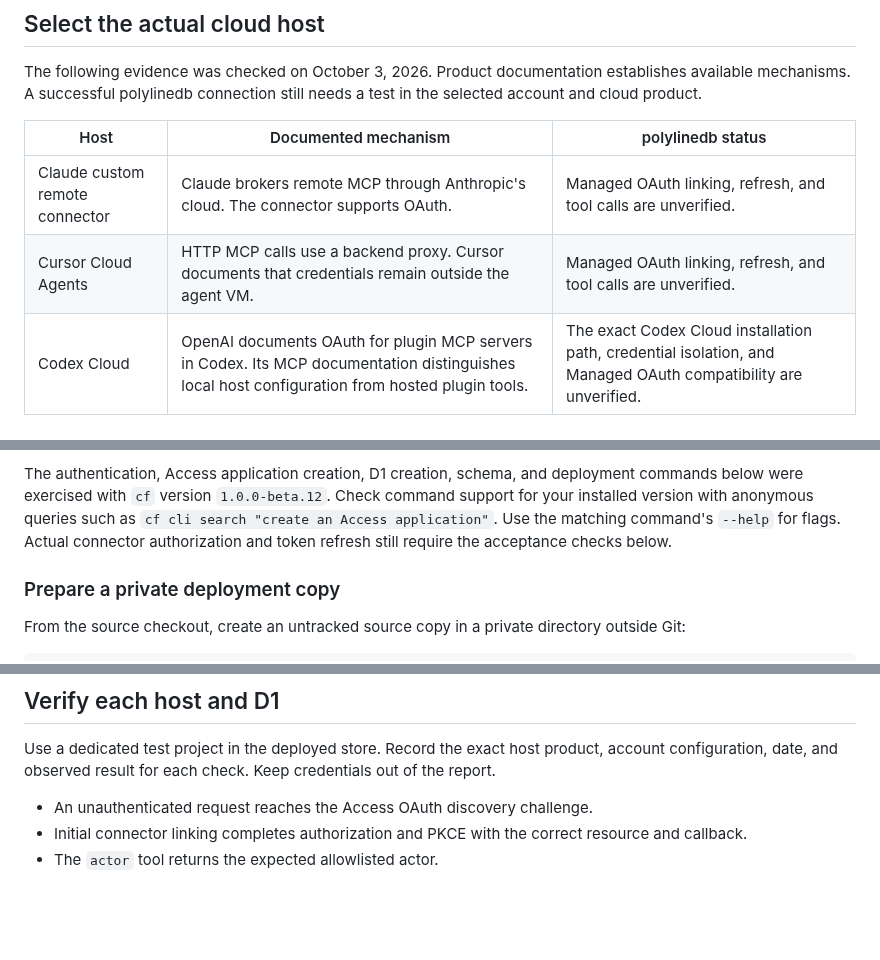
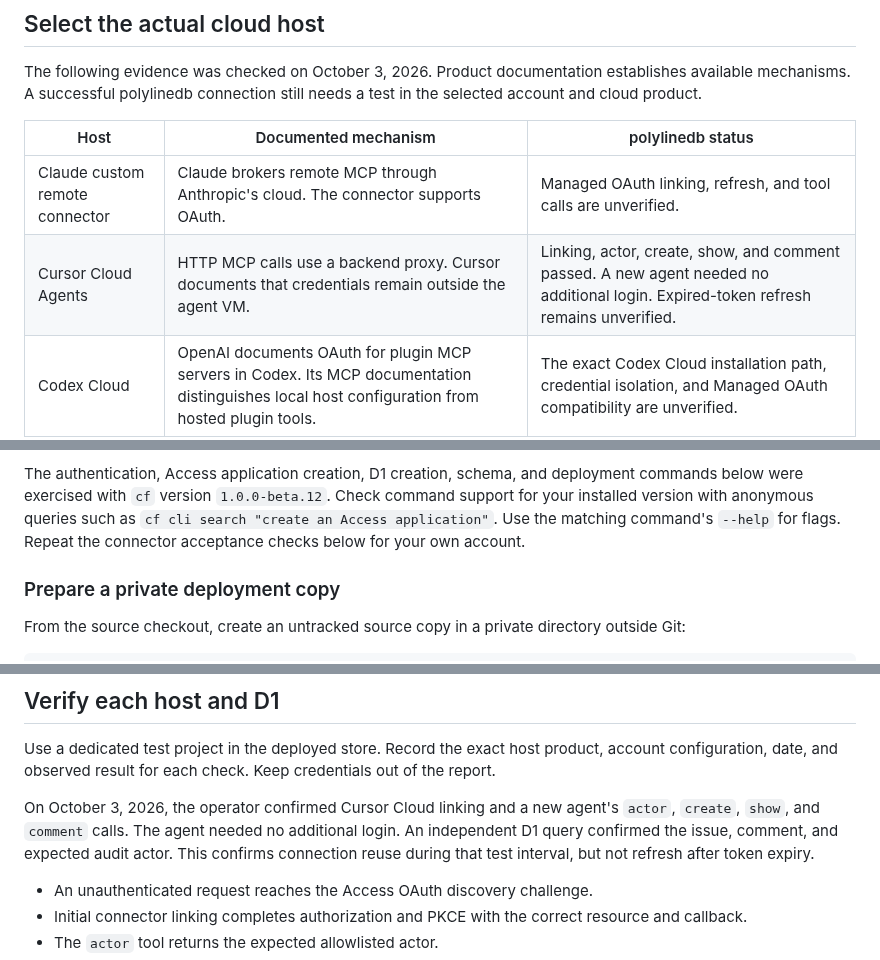
Before and after one commit to meganemura/polylinedb, a Markdown page: docs/cloud.md, 3 parts joined by grey strips. Rendered like a GitHub page; blank space fills up the shorter version.

```diff
--- a/docs/cloud.md
+++ b/docs/cloud.md
@@ -33,7 +35,7 @@ The following evidence was checked on October 3, 2026. Product documentation est
 | Host | Documented mechanism | polylinedb status |
 | --- | --- | --- |
 | Claude custom remote connector | Claude brokers remote MCP through Anthropic's cloud. The connector supports OAuth. | Managed OAuth linking, refresh, and tool calls are unverified. |
-| Cursor Cloud Agents | HTTP MCP calls use a backend proxy. Cursor documents that credentials remain outside the agent VM. | Managed OAuth linking, refresh, and tool calls are unverified. |
+| Cursor Cloud Agents | HTTP MCP calls use a backend proxy. Cursor documents that credentials remain outside the agent VM. | Linking, actor, create, show, and comment passed. A new agent needed no additional login. Expired-token refresh remains unverified. |
 | Codex Cloud | OpenAI documents OAuth for plugin MCP servers in Codex. Its MCP documentation distinguishes local host configuration from hosted plugin tools. | The exact Codex Cloud installation path, credential isolation, and Managed OAuth compatibility are unverified. |
 
 For Claude, use the account's custom remote connector for `https://issues.example.com/mcp`. Complete OAuth in the host interface. See [Claude custom connectors](https://support.claude.com/en/articles/11175166-get-started-with-custom-connectors-using-remote-mcp).
@@ -87,7 +89,7 @@ If an agent runs those commands for you, give explicit approval for resource cre
 The authentication, Access application creation, D1 creation, schema, and deployment commands below were exercised with `cf` version `1.0.0-beta.12`.
 Check command support for your installed version with anonymous queries such as `cf cli search "create an Access application"`.
 Use the matching command's `--help` for flags.
-Actual connector authorization and token refresh still require the acceptance checks below.
+Repeat the connector acceptance checks below for your own account.
 
 ### Prepare a private deployment copy
 
@@ -317,6 +327,11 @@ If the host cannot link or refresh its grant, keep that host unverified rather t
 
 Use a dedicated test project in the deployed store. Record the exact host product, account configuration, date, and observed result for each check. Keep credentials out of the report.
 
+On October 3, 2026, the operator confirmed Cursor Cloud linking and a new agent's `actor`, `create`, `show`, and `comment` calls.
+The agent needed no additional login.
+An independent D1 query confirmed the issue, comment, and expected audit actor.
+This confirms connection reuse during that test interval, but not refresh after token expiry.
+
 - An unauthenticated request reaches the Access OAuth discovery challenge.
 - Initial connector linking completes authorization and PKCE with the correct resource and callback.
 - The `actor` tool returns the expected allowlisted actor.
```
Also changed, not shown: other parts of docs/cloud.md (+13 -3 lines).
